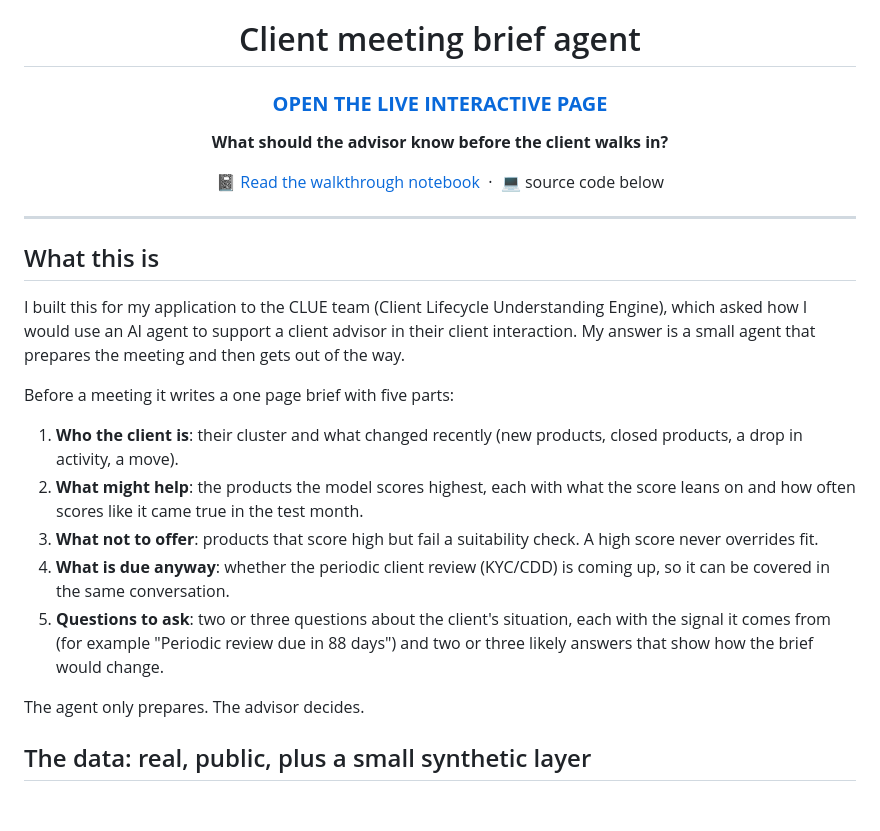
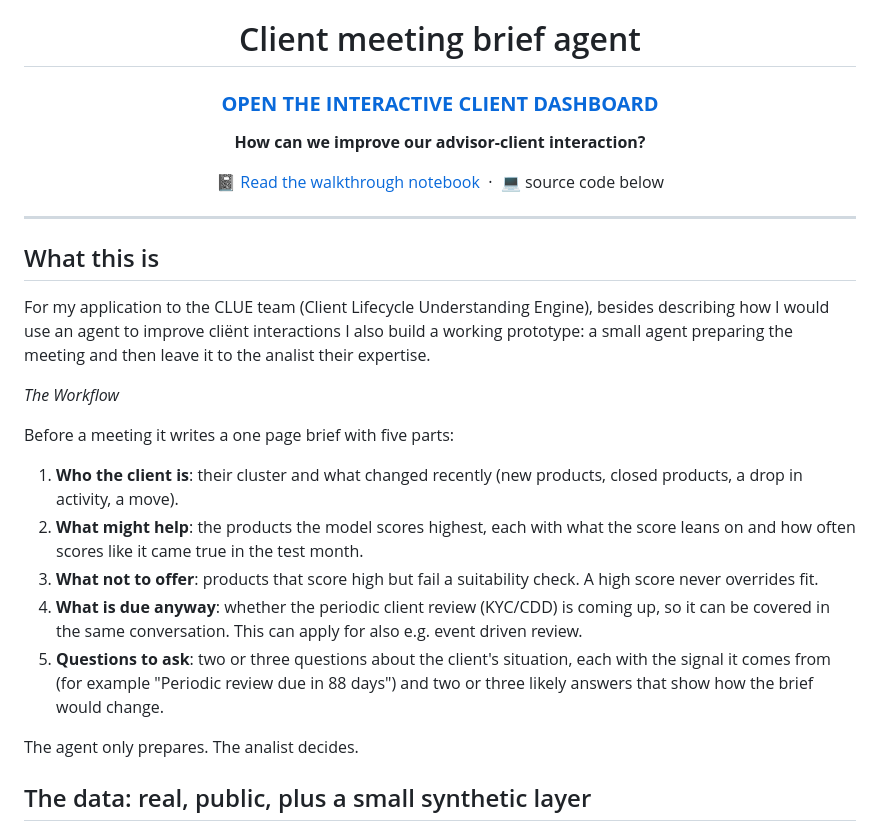
Before and after one commit to DjamelZair/ClientMeetingBriefAgent-, a Markdown page: README.md, the part around the change. Drawn GitHub-style; blank space fills up the shorter version.

```diff
--- a/README.md
+++ b/README.md
@@ -2,9 +2,9 @@
 
 # Client meeting brief agent
 
-###  &nbsp;[**OPEN THE LIVE INTERACTIVE PAGE**](https://djamelzair.github.io/ClientMeetingBriefAgent-/)&nbsp;
+###  &nbsp;[**OPEN THE INTERACTIVE CLIENT DASHBOARD**](https://djamelzair.github.io/ClientMeetingBriefAgent-/)&nbsp;
 
-**What should the advisor know before the client walks in?**
+**How can we improve our advisor-client interaction?**
 
 📓 [Read the walkthrough notebook](https://djamelzair.github.io/ClientMeetingBriefAgent-/notebook.html) &nbsp;·&nbsp; 💻 source code below
 
@@ -14,18 +14,20 @@
 
 ## What this is
 
-I built this for my application to the CLUE team (Client Lifecycle Understanding Engine), which asked how I would use an AI agent to support a client advisor in their client interaction. My answer is a small agent that prepares the meeting and then gets out of the way.
+For my application to the CLUE team (Client Lifecycle Understanding Engine), besides describing how I would use an agent to improve cliënt interactions I also build a working prototype: a small agent preparing the meeting and then leave it to the analist their expertise.
+
+*The Workflow*
 
 Before a meeting it writes a one page brief with five parts:
 
 1. **Who the client is**: their cluster and what changed recently (new products, closed products, a drop in activity, a move).
 2. **What might help**: the products the model scores highest, each with what the score leans on and how often scores like it came true in the test month.
 3. **What not to offer**: products that score high but fail a suitability check. A high score never overrides fit.
-4. **What is due anyway**: whether the periodic client review (KYC/CDD) is coming up, so it can be covered in the same conversation.
+4. **What is due anyway**: whether the periodic client review (KYC/CDD) is coming up, so it can be covered in the same conversation. This can apply for also e.g. event driven review.
 5. **Questions to ask**: two or three questions about the client's situation, each with the signal it comes from
    (for example "Periodic review due in 88 days") and two or three likely answers that show how the brief would change.
 
-The agent only prepares. The advisor decides.
+The agent only prepares. The analist decides.
 
 ## The data: real, public, plus a small synthetic layer
 
```
